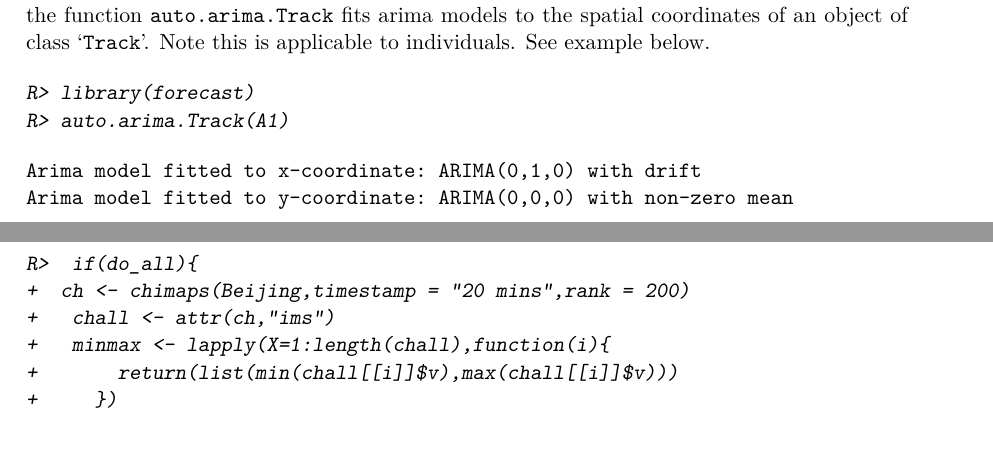
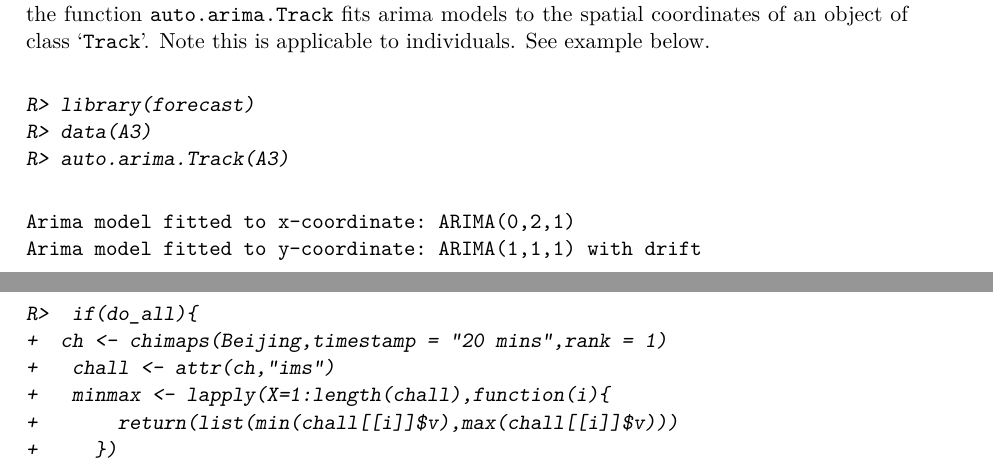
Before and after one commit to edzer/trajectories, a LaTeX document (vignettes/article.tex): two parts of pages 12 and 23 of 30, joined at a grey line, cut so that both start at the same text. The pictures show the PDF file vignettes/article.pdf that the author committed with the source.

Commit message:
Vignettes updated and the same vignette done on the full dataset (do_all=TRUE) is also added

```diff
--- a/vignettes/article.tex
+++ b/vignettes/article.tex
@@ -461,11 +461,12 @@ Figure \ref{randomtracks} shows four different random tracks: \code{x} is a rand
 \begin{Schunk}
 \begin{Sinput}
 R> library(forecast)
-R> auto.arima.Track(A1)
+R> data(A3)
+R> auto.arima.Track(A3)
 \end{Sinput}
 \begin{Soutput}
-Arima model fitted to x-coordinate: ARIMA(0,1,0) with drift
-Arima model fitted to y-coordinate: ARIMA(0,0,0) with non-zero mean
+Arima model fitted to x-coordinate: ARIMA(0,2,1)
+Arima model fitted to y-coordinate: ARIMA(1,1,1) with drift
 \end{Soutput}
 \end{Schunk}
 
@@ -699,7 +700,7 @@ One may still think of adaptive intensity estimators such as the Voronoi estimat
 \begin{Schunk}
 \begin{Sinput}
 R>  if(do_all){
-+  ch <- chimaps(Beijing,timestamp = "20 mins",rank = 200)
++  ch <- chimaps(Beijing,timestamp = "20 mins",rank = 1)
 +   chall <- attr(ch,"ims")
 +   minmax <- lapply(X=1:length(chall),function(i){
 +       return(list(min(chall[[i]]$v),max(chall[[i]]$v)))
```
Also changed, not shown: vignettes/Tracks-ex.pdf, vignettes/article(do_all=TRUE).pdf (added), vignettes/article-006.pdf, vignettes/article-011.pdf, vignettes/article-013.pdf, vignettes/article.pdf, vignettes/article.tex (2 more changed lines), 2 other files.
